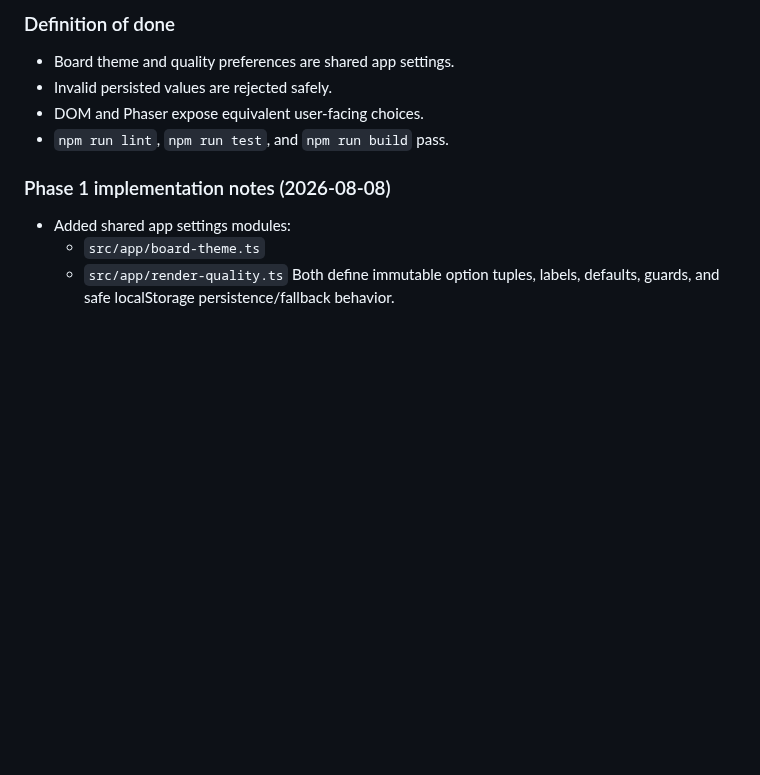
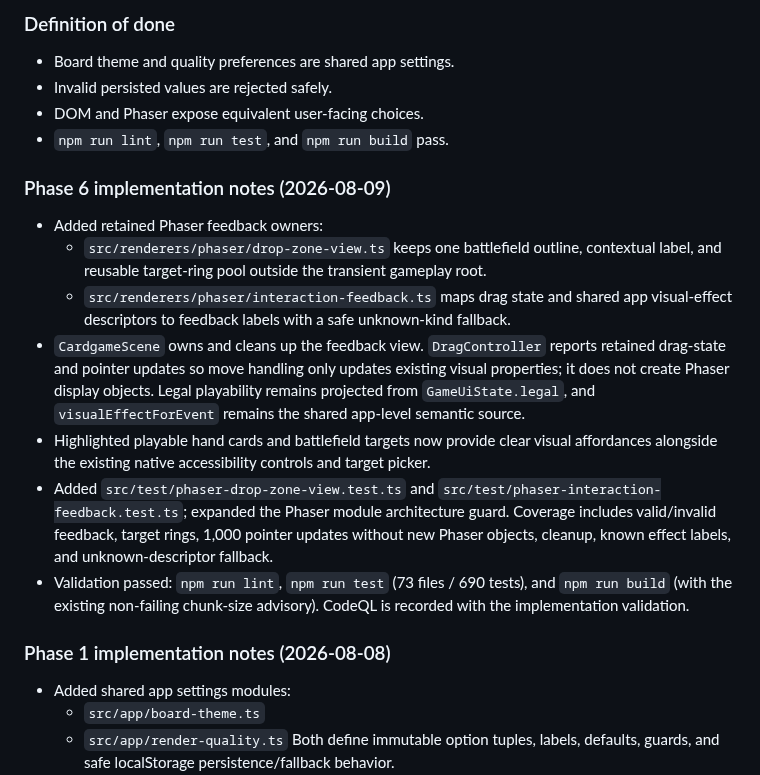
Before and after one commit to pompomon/Cardgame, a Markdown page: docs/implementation/rich-phaser-renderer-plan.md, the part around one of its changes. Rendered like a GitHub page; blank space fills up the shorter version.

Commit message:
Document Phaser feedback phase
Co-authored-by: pompomon <2802155+pompomon@users.noreply.github.com>

```diff
--- a/docs/implementation/rich-phaser-renderer-plan.md
+++ b/docs/implementation/rich-phaser-renderer-plan.md
@@ -203,6 +203,32 @@ final-verification checklist items remain deferred and unchecked.
 - Invalid persisted values are rejected safely.
 - DOM and Phaser expose equivalent user-facing choices.
 - `npm run lint`, `npm run test`, and `npm run build` pass.
+
+### Phase 6 implementation notes (2026-08-09)
+
+- Added retained Phaser feedback owners:
+  - `src/renderers/phaser/drop-zone-view.ts` keeps one battlefield outline,
+    contextual label, and reusable target-ring pool outside the transient
+    gameplay root.
+  - `src/renderers/phaser/interaction-feedback.ts` maps drag state and shared
+    app visual-effect descriptors to feedback labels with a safe unknown-kind
+    fallback.
+- `CardgameScene` owns and cleans up the feedback view. `DragController`
+  reports retained drag-state and pointer updates so move handling only updates
+  existing visual properties; it does not create Phaser display objects.
+  Legal playability remains projected from `GameUiState.legal`, and
+  `visualEffectForEvent` remains the shared app-level semantic source.
+- Highlighted playable hand cards and battlefield targets now provide clear
+  visual affordances alongside the existing native accessibility controls and
+  target picker.
+- Added `src/test/phaser-drop-zone-view.test.ts` and
+  `src/test/phaser-interaction-feedback.test.ts`; expanded the Phaser module
+  architecture guard. Coverage includes valid/invalid feedback, target rings,
+  1,000 pointer updates without new Phaser objects, cleanup, known effect
+  labels, and unknown-descriptor fallback.
+- Validation passed: `npm run lint`, `npm run test` (73 files / 690 tests),
+  and `npm run build` (with the existing non-failing chunk-size advisory).
+  CodeQL is recorded with the implementation validation.
 
 ### Phase 1 implementation notes (2026-08-08)
 
```
Also changed, not shown: other parts of docs/implementation/rich-phaser-renderer-plan.md (+1 -1 lines).
